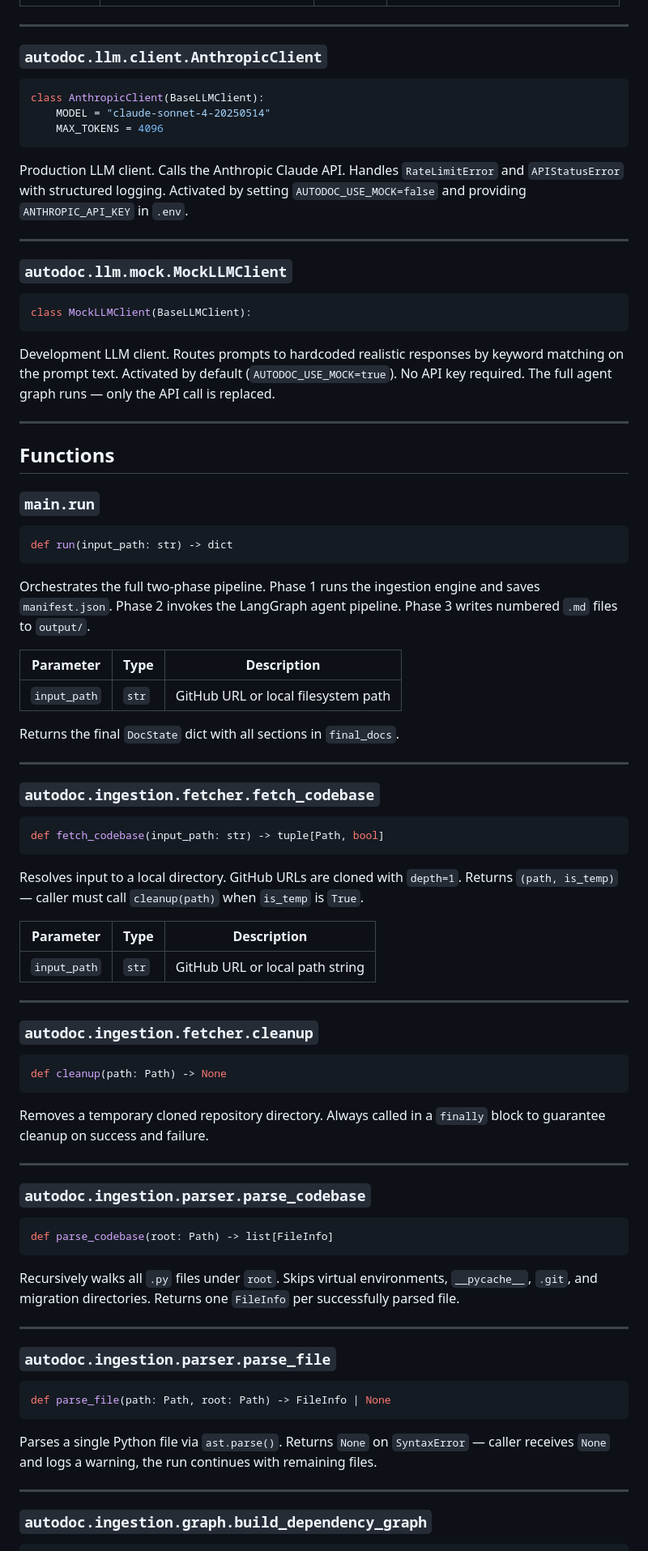
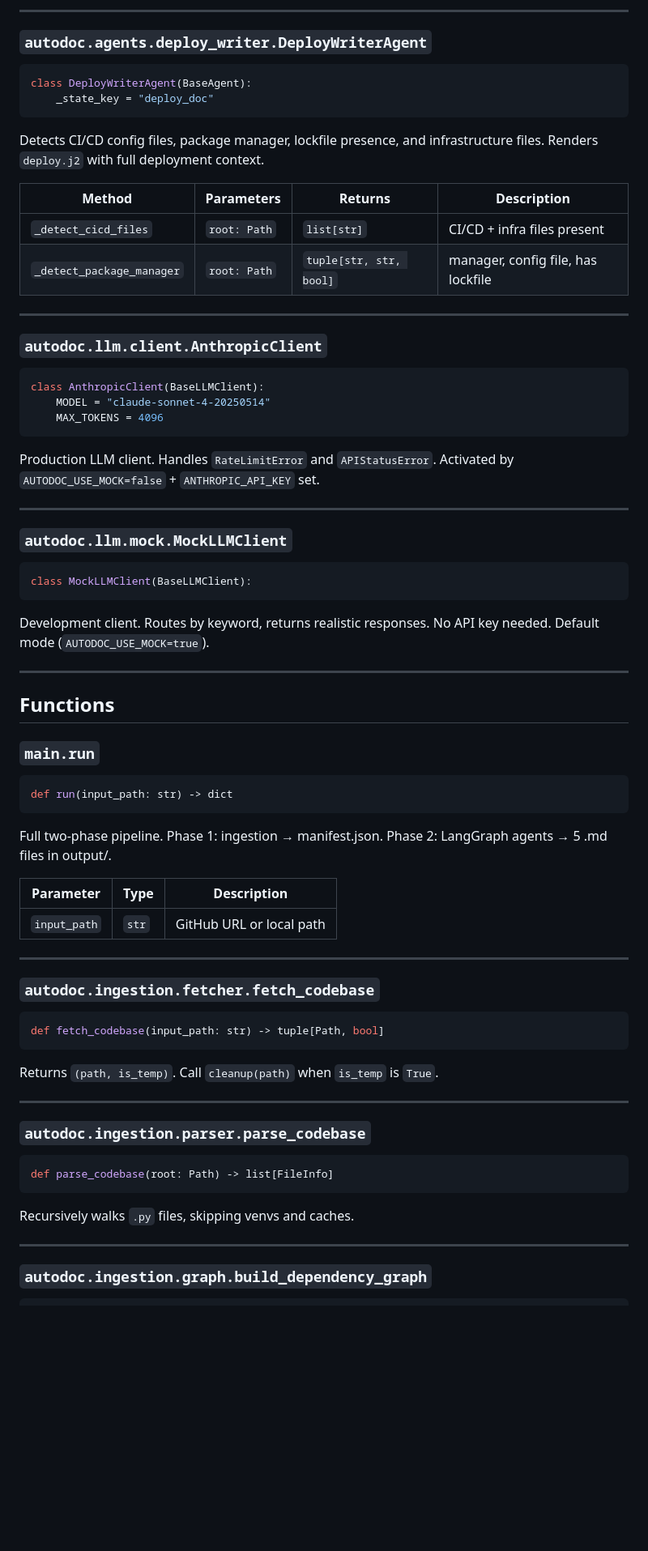
Before and after one commit to PulkitKushwaha/autodoc-agent, a Markdown page: output/02_api_reference.md, the part around one of its changes. Shown at 81% size. Drawn GitHub-style; blank space fills up the shorter version.

Commit message:
output: Update 02_api_reference.md

````diff
--- a/output/02_api_reference.md
+++ b/output/02_api_reference.md
@@ -111,3 +114,19 @@ Abstract interface for LLM clients. Two implementations: `AnthropicClient`
+---
+
+### `autodoc.agents.deploy_writer.DeployWriterAgent`
+
+```python
+class DeployWriterAgent(BaseAgent):
+    _state_key = "deploy_doc"
+```
+
+Detects CI/CD config files, package manager, lockfile presence, and
+infrastructure files. Renders `deploy.j2` with full deployment context.
+
+| Method | Parameters | Returns | Description |
+|--------|-----------|---------|-------------|
+| `_detect_cicd_files` | `root: Path` | `list[str]` | CI/CD + infra files present |
+| `_detect_package_manager` | `root: Path` | `tuple[str, str, bool]` | manager, config file, has lockfile |
 
 ---
 
@@ -119,10 +138,8 @@ class AnthropicClient(BaseLLMClient):
     MAX_TOKENS = 4096
 ```
 
-Production LLM client. Calls the Anthropic Claude API. Handles
-`RateLimitError` and `APIStatusError` with structured logging.
-Activated by setting `AUTODOC_USE_MOCK=false` and providing
-`ANTHROPIC_API_KEY` in `.env`.
+Production LLM client. Handles `RateLimitError` and `APIStatusError`.
+Activated by `AUTODOC_USE_MOCK=false` + `ANTHROPIC_API_KEY` set.
 
 ---
 
@@ -132,10 +149,8 @@ Activated by setting `AUTODOC_USE_MOCK=false` and providing
 class MockLLMClient(BaseLLMClient):
 ```
 
-Development LLM client. Routes prompts to hardcoded realistic responses
-by keyword matching on the prompt text. Activated by default
-(`AUTODOC_USE_MOCK=true`). No API key required. The full agent graph
-runs — only the API call is replaced.
+Development client. Routes by keyword, returns realistic responses.
+No API key needed. Default mode (`AUTODOC_USE_MOCK=true`).
 
 ---
 
@@ -147,15 +162,12 @@ runs — only the API call is replaced.
 def run(input_path: str) -> dict
 ```
 
-Orchestrates the full two-phase pipeline. Phase 1 runs the ingestion
-engine and saves `manifest.json`. Phase 2 invokes the LangGraph agent
-pipeline. Phase 3 writes numbered `.md` files to `output/`.
+Full two-phase pipeline. Phase 1: ingestion → manifest.json.
+Phase 2: LangGraph agents → 5 .md files in output/.
 
 | Parameter | Type | Description |
 |-----------|------|-------------|
-| `input_path` | `str` | GitHub URL or local filesystem path |
-
-Returns the final `DocState` dict with all sections in `final_docs`.
+| `input_path` | `str` | GitHub URL or local path |
 
 ---
 
@@ -165,24 +177,7 @@ Returns the final `DocState` dict with all sections in `final_docs`.
 def fetch_codebase(input_path: str) -> tuple[Path, bool]
 ```
 
-Resolves input to a local directory. GitHub URLs are cloned with
-`depth=1`. Returns `(path, is_temp)` — caller must call `cleanup(path)`
-when `is_temp` is `True`.
-
-| Parameter | Type | Description |
-|-----------|------|-------------|
-| `input_path` | `str` | GitHub URL or local path string |
-
----
-
-### `autodoc.ingestion.fetcher.cleanup`
-
-```python
-def cleanup(path: Path) -> None
-```
-
-Removes a temporary cloned repository directory. Always called in a
-`finally` block to guarantee cleanup on success and failure.
+Returns `(path, is_temp)`. Call `cleanup(path)` when `is_temp` is `True`.
 
 ---
 
@@ -192,21 +187,7 @@ Removes a temporary cloned repository directory. Always called in a
 def parse_codebase(root: Path) -> list[FileInfo]
 ```
 
-Recursively walks all `.py` files under `root`. Skips virtual
-environments, `__pycache__`, `.git`, and migration directories.
-Returns one `FileInfo` per successfully parsed file.
-
----
-
-### `autodoc.ingestion.parser.parse_file`
-
-```python
-def parse_file(path: Path, root: Path) -> FileInfo | None
-```
-
-Parses a single Python file via `ast.parse()`. Returns `None` on
-`SyntaxError` — caller receives `None` and logs a warning, the run
-continues with remaining files.
+Recursively walks `.py` files, skipping venvs and caches.
 
 ---
 
````
Also changed, not shown: other parts of output/02_api_reference.md (+83 -138 lines).
